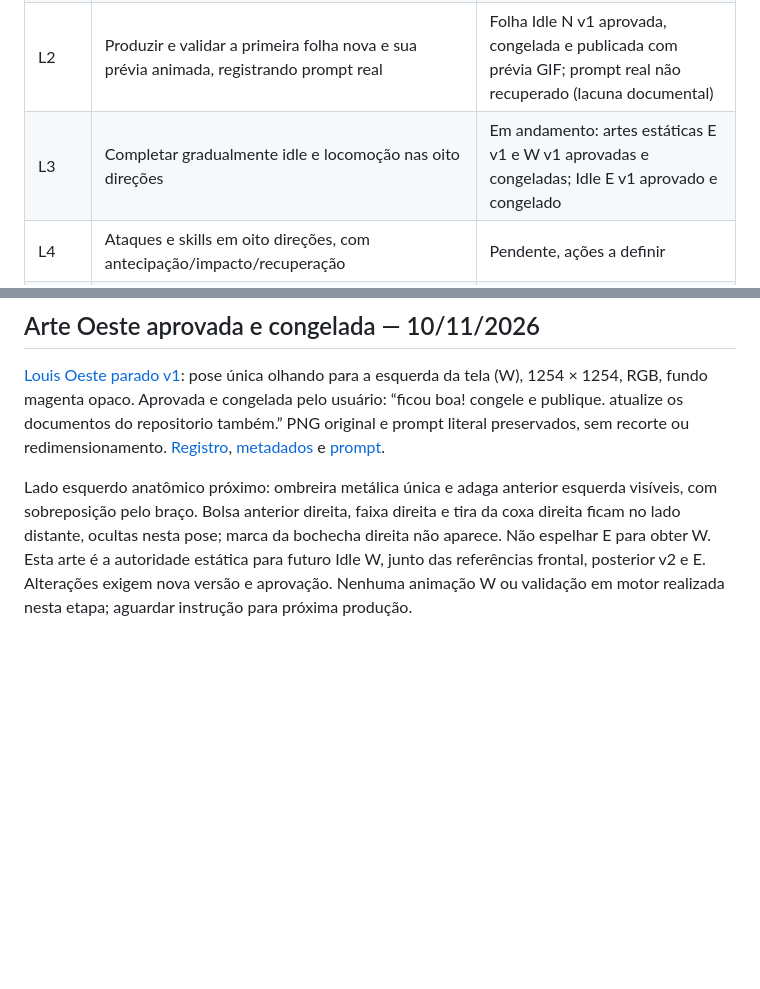
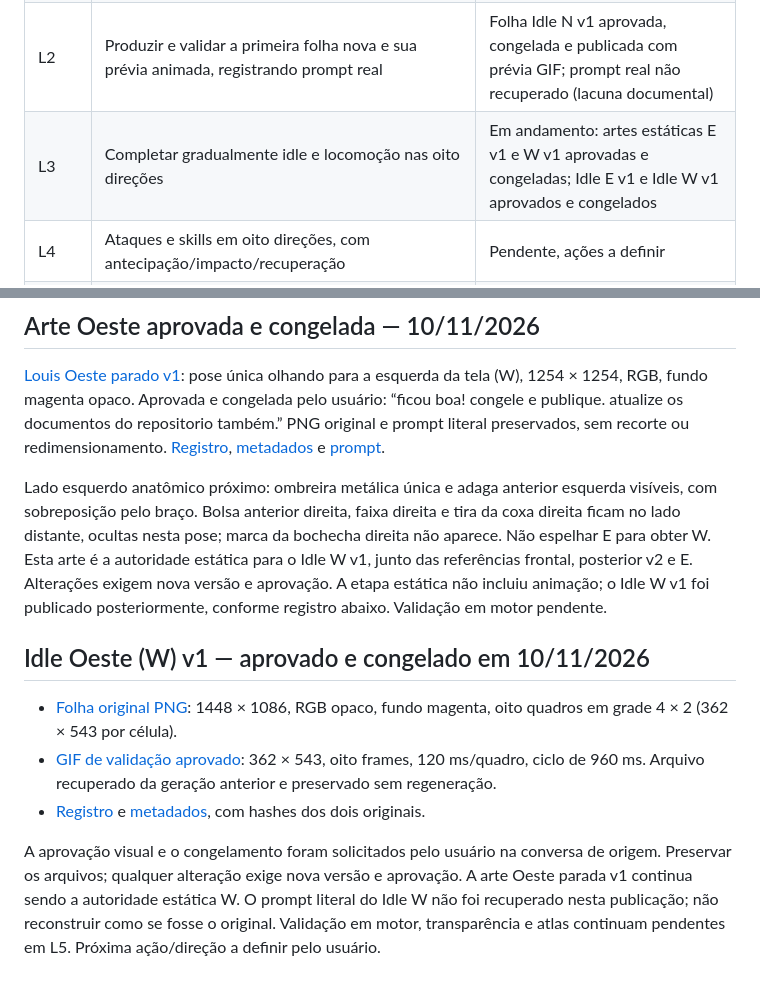
Before and after one commit to marmitero/codex-gif, a Markdown page: roadmap.md, 2 parts joined by grey strips. Drawn GitHub-style; blank space fills up the shorter version.

```diff
--- a/roadmap.md
+++ b/roadmap.md
@@ -7,7 +7,7 @@ Atualização: 10/11/2026.
 | L0 | Preservar fontes, analisar arte e idle; criar documentação e estado | Concluída |
 | L1 | Receber escolha da próxima ação/direção; planejar poses e confirmar adaptação de câmera pela referência produzida | Concluída: arte posterior estática v2 aprovada e congelada em 10/11/2026 |
 | L2 | Produzir e validar a primeira folha nova e sua prévia animada, registrando prompt real | Folha Idle N v1 aprovada, congelada e publicada com prévia GIF; prompt real não recuperado (lacuna documental) |
-| L3 | Completar gradualmente idle e locomoção nas oito direções | Em andamento: artes estáticas E v1 e W v1 aprovadas e congeladas; Idle E v1 aprovado e congelado |
+| L3 | Completar gradualmente idle e locomoção nas oito direções | Em andamento: artes estáticas E v1 e W v1 aprovadas e congeladas; Idle E v1 e Idle W v1 aprovados e congelados |
 | L4 | Ataques e skills em oito direções, com antecipação/impacto/recuperação | Pendente, ações a definir |
 | L5 | Exportar atlas, transparência, pivôs e metadados; validar em motor | Pendente, formato do jogo a definir |
 
@@ -27,4 +27,12 @@ L3 — 10/11/2026: arte estática [Leste v1](artes/louis-leste-parado-v1.md) apr
 
 [Louis Oeste parado v1](artes/louis-oeste-parado-v1.png): pose única olhando para a esquerda da tela (W), 1254 × 1254, RGB, fundo magenta opaco. Aprovada e congelada pelo usuário: “ficou boa! congele e publique. atualize os documentos do repositorio também.” PNG original e prompt literal preservados, sem recorte ou redimensionamento. [Registro](artes/louis-oeste-parado-v1.md), [metadados](artes/louis-oeste-parado-v1.json) e [prompt](prompts/louis-oeste-parado-v1.txt).
 
-Lado esquerdo anatômico próximo: ombreira metálica única e adaga anterior esquerda visíveis, com sobreposição pelo braço. Bolsa anterior direita, faixa direita e tira da coxa direita ficam no lado distante, ocultas nesta pose; marca da bochecha direita não aparece. Não espelhar E para obter W. Esta arte é a autoridade estática para futuro Idle W, junto das referências frontal, posterior v2 e E. Alterações exigem nova versão e aprovação. Nenhuma animação W ou validação em motor realizada nesta etapa; aguardar instrução para próxima produção.
+Lado esquerdo anatômico próximo: ombreira metálica única e adaga anterior esquerda visíveis, com sobreposição pelo braço. Bolsa anterior direita, faixa direita e tira da coxa direita ficam no lado distante, ocultas nesta pose; marca da bochecha direita não aparece. Não espelhar E para obter W. Esta arte é a autoridade estática para o Idle W v1, junto das referências frontal, posterior v2 e E. Alterações exigem nova versão e aprovação. A etapa estática não incluiu animação; o Idle W v1 foi publicado posteriormente, conforme registro abaixo. Validação em motor pendente.
+
+## Idle Oeste (W) v1 — aprovado e congelado em 10/11/2026
+
+- [Folha original PNG](animacoes/louis-idle-w-v1.png): 1448 × 1086, RGB opaco, fundo magenta, oito quadros em grade 4 × 2 (362 × 543 por célula).
+- [GIF de validação aprovado](animacoes/louis-idle-w-v1.gif): 362 × 543, oito frames, 120 ms/quadro, ciclo de 960 ms. Arquivo recuperado da geração anterior e preservado sem regeneração.
+- [Registro](animacoes/louis-idle-w-v1.md) e [metadados](animacoes/louis-idle-w-v1.json), com hashes dos dois originais.
+
+A aprovação visual e o congelamento foram solicitados pelo usuário na conversa de origem. Preservar os arquivos; qualquer alteração exige nova versão e aprovação. A arte Oeste parada v1 continua sendo a autoridade estática W. O prompt literal do Idle W não foi recuperado nesta publicação; não reconstruir como se fosse o original. Validação em motor, transparência e atlas continuam pendentes em L5. Próxima ação/direção a definir pelo usuário.
```
Also changed, not shown: README.md (+7 -1 lines), animacoes/louis-idle-w-v1.md (added, +14 -0 lines), animacoes/louis-idle-w-v1.gif (added), animacoes/louis-idle-w-v1.png (added), 2 other files.
